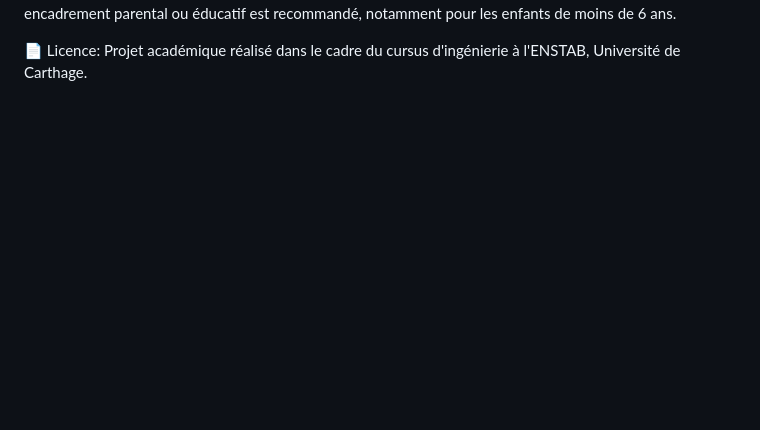
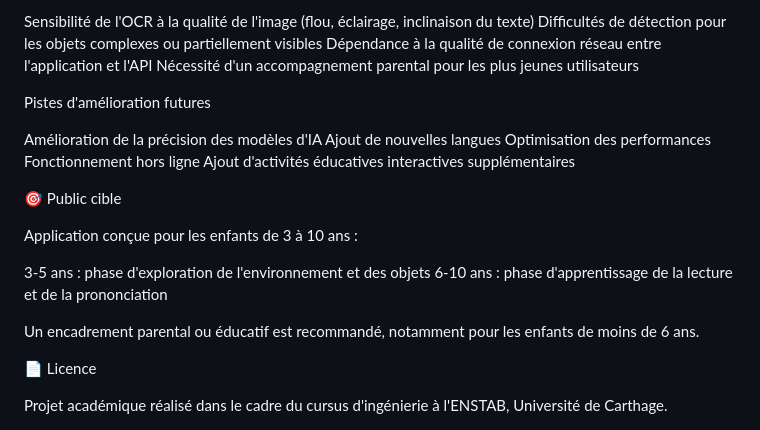
Before and after one commit to yasminebyedder/PolyKids-AI-Application-ducative-, a Markdown page: README.md, the part around one of its changes. GitHub-like rendering; blank space fills up the shorter version.

Commit message:
Revise README.md for clarity and completeness
Updated the README.md to enhance project description, features, methodologies, results, limitations, and target audience sections.

```diff
--- a/README.md
+++ b/README.md
@@ -94,4 +102,32 @@ Application conçue pour les enfants de 3 à 10 ans:
+Sensibilité de l'OCR à la qualité de l'image (flou, éclairage, inclinaison du texte)
+Difficultés de détection pour les objets complexes ou partiellement visibles
+Dépendance à la qualité de connexion réseau entre l'application et l'API
+Nécessité d'un accompagnement parental pour les plus jeunes utilisateurs
+
+
+Pistes d'amélioration futures
+
+
+Amélioration de la précision des modèles d'IA
+Ajout de nouvelles langues
+Optimisation des performances
+Fonctionnement hors ligne
+Ajout d'activités éducatives interactives supplémentaires
+
+
+
+🎯 Public cible
+
+Application conçue pour les enfants de 3 à 10 ans :
+
+
+3-5 ans : phase d'exploration de l'environnement et des objets
+6-10 ans : phase d'apprentissage de la lecture et de la prononciation
+
+
 Un encadrement parental ou éducatif est recommandé, notamment pour les enfants de moins de 6 ans.
 
-📄 Licence:
+
+📄 Licence
+
 Projet académique réalisé dans le cadre du cursus d'ingénierie à l'ENSTAB, Université de Carthage.
```
Also changed, not shown: other parts of README.md (+55 -47 lines).
